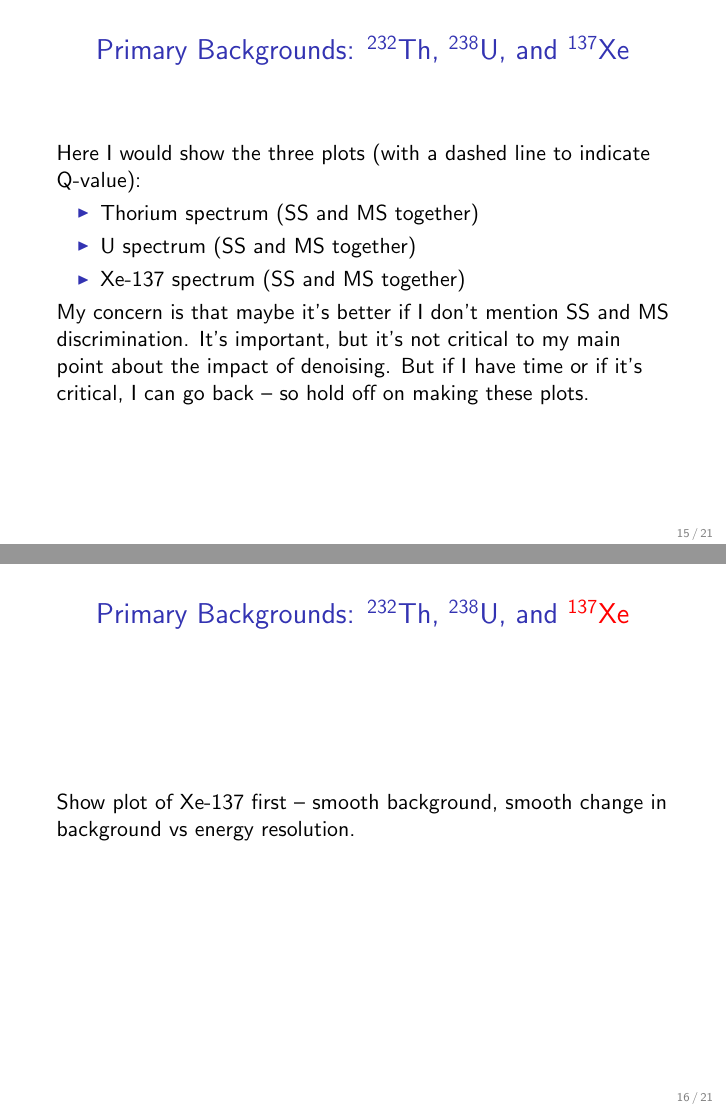
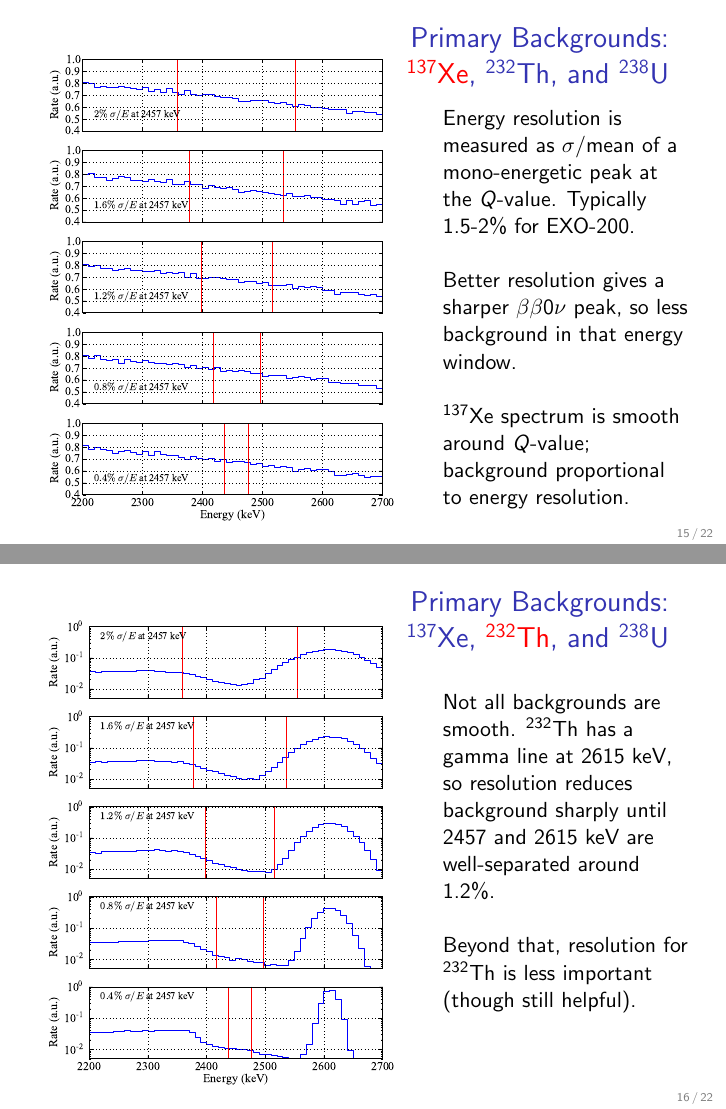
Before and after one commit to cgd8d/PhDDefense, LaTeX slides (DefenseTalk.tex): pages 15 and 16 of 21 before the commit and pages 15 and 16 of 22 after it, joined at a grey line. The pictures show the PDF file DefenseTalk.pdf that the author committed with the source.

Commit message:
I've now soundly convinced the audience that something must be done.  Hopefully.

```diff
--- a/DefenseTalk.tex
+++ b/DefenseTalk.tex
@@ -179,48 +179,54 @@ They are anticorrelated -- better energy resolution from both together than eith
 
 \begin{frame}
 \begin{center}
-\frametitle{Primary Backgrounds: $^{232}$Th, $^{238}$U, and $^{137}$Xe}
+\frametitle{\hfill Primary Backgrounds:\\\hfill \textcolor{red}{$^{137}$Xe}, $^{232}$Th, and $^{238}$U}
 \end{center}
-Here I would show the three plots (with a dashed line to indicate Q-value):
-\begin{itemize}
-\item Thorium spectrum (SS and MS together)
-\item U spectrum (SS and MS together)
-\item Xe-137 spectrum (SS and MS together)
-\end{itemize}
-My concern is that maybe it's better if I don't mention SS and MS discrimination.  It's important, but it's not critical to my main point about the impact of denoising.  But if I have time or if it's critical, I can go back -- so hold off on making these plots.
+\begin{columns}
+\begin{column}{.6\textwidth}
+\includegraphics[keepaspectratio=true,width=\textwidth]{Xe_Spectra_vs_Res.pdf}
+\end{column}
+\begin{column}{.4\textwidth}
+\vspace{.5cm}
+
+Energy resolution is measured as $\sigma$/mean of a mono-energetic peak at the $Q$-value.  Typically 1.5-2\% for EXO-200.\\[\baselineskip]
+
+Better resolution gives a sharper $\beta\beta 0\nu$ peak, so less background in that energy window.\\[\baselineskip]
+
+$^{137}$Xe spectrum is smooth around $Q$-value; background proportional to energy resolution.
+\end{column}
+\end{columns}
 \end{frame}
 
 \begin{frame}
 \begin{center}
-\frametitle{Primary Backgrounds: $^{232}$Th, $^{238}$U, and \textcolor{red}{$^{137}$Xe}}
-\end{center}
-Show plot of Xe-137 first -- smooth background, smooth change in background vs energy resolution.
-\end{frame}
-
-\begin{frame}
-\begin{center}
-\frametitle{Primary Backgrounds: \textcolor{red}{$^{232}$Th}, $^{238}$U, and $^{137}$Xe}
+\frametitle{\hfill Primary Backgrounds:\\\hfill $^{137}$Xe, \textcolor{red}{$^{232}$Th}, and $^{238}$U}
 \end{center}
 \begin{columns}
 \begin{column}{.6\textwidth}
 \includegraphics[keepaspectratio=true,width=\textwidth]{Th_Spectra_vs_Res.pdf}
 \end{column}
 \begin{column}{.4\textwidth}
-Description here.
+Not all backgrounds are smooth.  $^{232}$Th has a gamma line at 2615 keV, so resolution reduces background sharply until 2457 and 2615 keV are well-separated around 1.2\%.\\[\baselineskip]
+
+Beyond that, resolution for $^{232}$Th is less important (though still helpful).
 \end{column}
 \end{columns}
 \end{frame}
 
 \begin{frame}
 \begin{center}
-\frametitle{Primary Backgrounds: $^{232}$Th, \textcolor{red}{$^{238}$U}, and $^{137}$Xe}
+\frametitle{\hfill Primary Backgrounds:\\\hfill $^{137}$Xe, $^{232}$Th, and \textcolor{red}{$^{238}$U}}
 \end{center}
 \begin{columns}
 \begin{column}{.6\textwidth}
 \includegraphics[keepaspectratio=true,width=\textwidth]{U_Spectra_vs_Res.pdf}
 \end{column}
 \begin{column}{.4\textwidth}
-Description here.
+\vspace{0.5cm}
+
+$^{238}$U has a 2448-keV gamma line, indistinguishable from 2457-keV $Q$-value except with extremely good resolution.\\[\baselineskip]
+
+So, even down to 0.4\% energy resolution, most of the $^{238}$U peak at 2448 keV is still within our energy window.  $^{238}$U backgrounds aren't significantly reduced by resolution improvements.
 \end{column}
 \end{columns}
 \end{frame}
@@ -233,8 +239,28 @@ Description here.
 \includegraphics[keepaspectratio=true,width=\textwidth]{BackgroundsVsRes.pdf}
 \end{frame}
 
+\begin{frame}
+\begin{center}
+\frametitle{Time Variation of Resolution}
+\end{center}
+\vspace{1cm}
+\includegraphics[keepaspectratio=true,width=\textwidth]{ResolutionNoNoiseComparison.pdf}
+\end{frame}
 
-% Plots showing how background decreases with resolution
+\begin{frame}
+\begin{center}
+\frametitle{Time Variation of Resolution}
+\end{center}
+\vspace{1cm}
+\includegraphics[keepaspectratio=true,width=\textwidth]{ResolutionAPDNoiseComparison.pdf}
+\end{frame}
+
+% Resolution vs time.
+% Resolution vs time (with APD noise overlay).
+% Event display (correlated noise).
+% --> We should be able to fix this offline with some kind of "denoising."
+
+% Now go ahead and describe what an "optimal" scintillation measurement should look like (qualitatively).
 
 %%%%%%%%%%%%%%%%%%%%%%%%%%%%%%%%%%%%%%%%%%%%%%%%%%%%%%%%%%%%%%%%%%%%%%%%%%%%%%%
 
```
Also changed, not shown: DefenseTalk.pdf, ResolutionAPDNoiseComparison.pdf (added), ResolutionNoNoiseComparison.pdf (added), Xe_Spectra_vs_Res.pdf (added).
